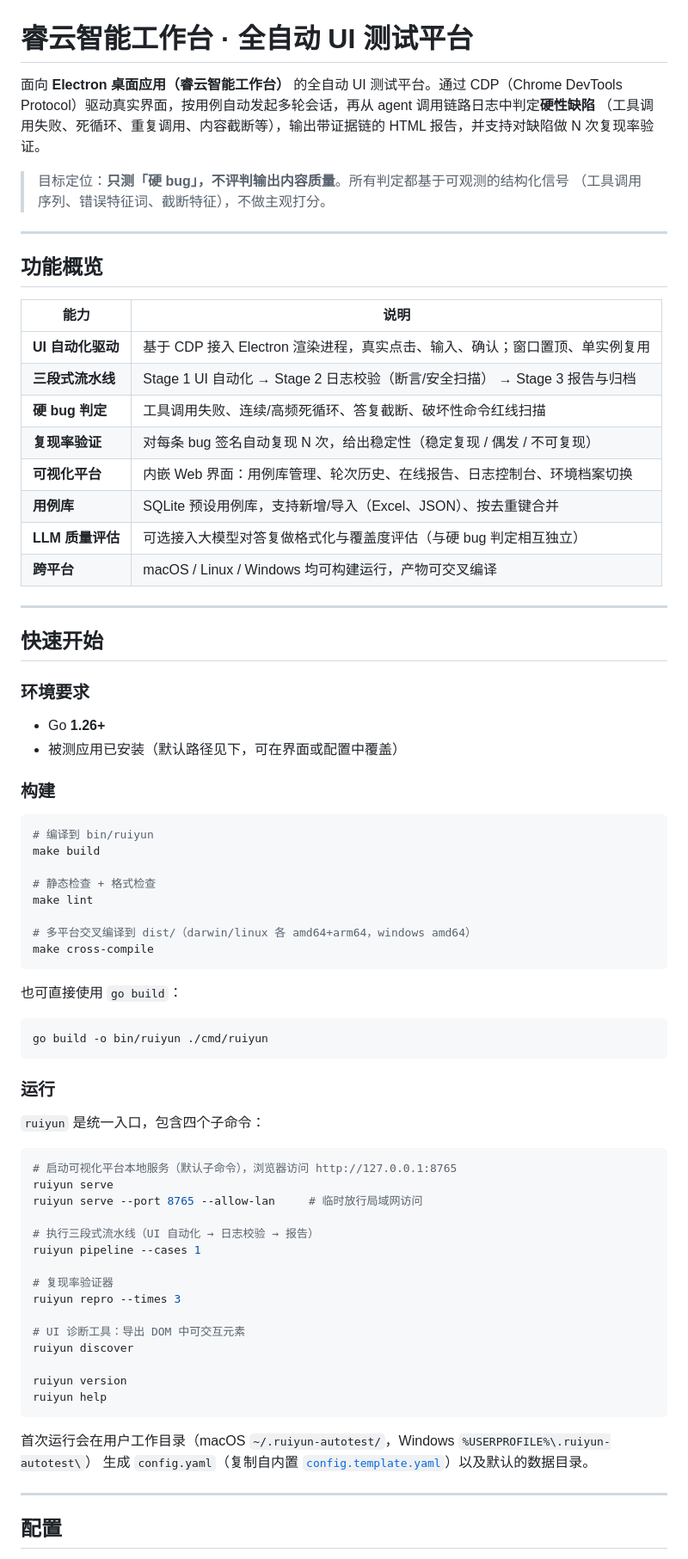
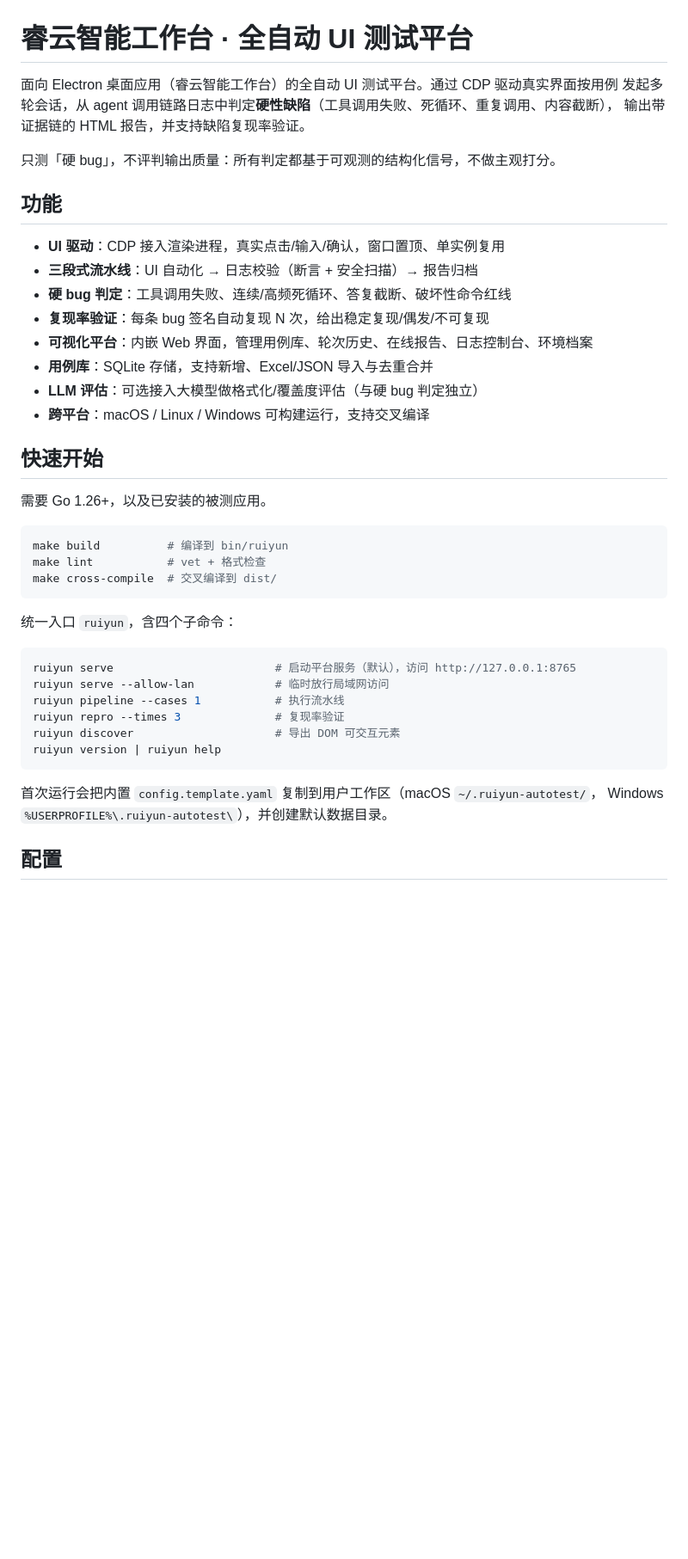
Before and after one commit to MatsusakaSato/ruiyun-ui-test-platform-go, a Markdown page: README.md, the part around one of its changes. Shown at 86% size. GitHub-like rendering; blank space fills up the shorter version.

Commit message:
docs: 精简 README 表述
合并功能/架构的冗余说明，目录树压成多列，删除重复的提示段落，
内容不减但更紧凑（200 → 125 行）。

````diff
--- a/README.md
+++ b/README.md
@@ -1,82 +1,45 @@
 # 睿云智能工作台 · 全自动 UI 测试平台
 
-面向 **Electron 桌面应用（睿云智能工作台）** 的全自动 UI 测试平台。通过 CDP（Chrome DevTools
-Protocol）驱动真实界面，按用例自动发起多轮会话，再从 agent 调用链路日志中判定**硬性缺陷**
-（工具调用失败、死循环、重复调用、内容截断等），输出带证据链的 HTML 报告，并支持对缺陷做
-N 次复现率验证。
+面向 Electron 桌面应用（睿云智能工作台）的全自动 UI 测试平台。通过 CDP 驱动真实界面按用例
+发起多轮会话，从 agent 调用链路日志中判定**硬性缺陷**（工具调用失败、死循环、重复调用、内容截断），
+输出带证据链的 HTML 报告，并支持缺陷复现率验证。
 
-> 目标定位：**只测「硬 bug」，不评判输出内容质量**。所有判定都基于可观测的结构化信号
-> （工具调用序列、错误特征词、截断特征），不做主观打分。
+只测「硬 bug」，不评判输出质量：所有判定都基于可观测的结构化信号，不做主观打分。
 
----
+## 功能
 
-## 功能概览
-
-| 能力 | 说明 |
-| --- | --- |
-| **UI 自动化驱动** | 基于 CDP 接入 Electron 渲染进程，真实点击、输入、确认；窗口置顶、单实例复用 |
-| **三段式流水线** | Stage 1 UI 自动化 → Stage 2 日志校验（断言/安全扫描） → Stage 3 报告与归档 |
-| **硬 bug 判定** | 工具调用失败、连续/高频死循环、答复截断、破坏性命令红线扫描 |
-| **复现率验证** | 对每条 bug 签名自动复现 N 次，给出稳定性（稳定复现 / 偶发 / 不可复现） |
-| **可视化平台** | 内嵌 Web 界面：用例库管理、轮次历史、在线报告、日志控制台、环境档案切换 |
-| **用例库** | SQLite 预设用例库，支持新增/导入（Excel、JSON）、按去重键合并 |
-| **LLM 质量评估** | 可选接入大模型对答复做格式化与覆盖度评估（与硬 bug 判定相互独立） |
-| **跨平台** | macOS / Linux / Windows 均可构建运行，产物可交叉编译 |
-
----
+- **UI 驱动**：CDP 接入渲染进程，真实点击/输入/确认，窗口置顶、单实例复用
+- **三段式流水线**：UI 自动化 → 日志校验（断言 + 安全扫描）→ 报告归档
+- **硬 bug 判定**：工具调用失败、连续/高频死循环、答复截断、破坏性命令红线
+- **复现率验证**：每条 bug 签名自动复现 N 次，给出稳定复现/偶发/不可复现
+- **可视化平台**：内嵌 Web 界面，管理用例库、轮次历史、在线报告、日志控制台、环境档案
+- **用例库**：SQLite 存储，支持新增、Excel/JSON 导入与去重合并
+- **LLM 评估**：可选接入大模型做格式化/覆盖度评估（与硬 bug 判定独立）
+- **跨平台**：macOS / Linux / Windows 可构建运行，支持交叉编译
 
 ## 快速开始
 
-### 环境要求
-
-- Go **1.26+**
-- 被测应用已安装（默认路径见下，可在界面或配置中覆盖）
-
-### 构建
+需要 Go 1.26+，以及已安装的被测应用。
 
 ```bash
-# 编译到 bin/ruiyun
-make build
-
-# 静态检查 + 格式检查
-make lint
-
-# 多平台交叉编译到 dist/（darwin/linux 各 amd64+arm64，windows amd64）
-make cross-compile
+make build          # 编译到 bin/ruiyun
+make lint           # vet + 格式检查
+make cross-compile  # 交叉编译到 dist/
 ```
 
-也可直接使用 `go build`：
+统一入口 `ruiyun`，含四个子命令：
 
 ```bash
-go build -o bin/ruiyun ./cmd/ruiyun
+ruiyun serve                        # 启动平台服务（默认），访问 http://127.0.0.1:8765
+ruiyun serve --allow-lan            # 临时放行局域网访问
+ruiyun pipeline --cases 1           # 执行流水线
+ruiyun repro --times 3              # 复现率验证
+ruiyun discover                     # 导出 DOM 可交互元素
+ruiyun version | ruiyun help
 ```
 
-### 运行
-
-`ruiyun` 是统一入口，包含四个子命令：
-
-```bash
-# 启动可视化平台本地服务（默认子命令），浏览器访问 http://127.0.0.1:8765
-ruiyun serve
-ruiyun serve --port 8765 --allow-lan     # 临时放行局域网访问
-
-# 执行三段式流水线（UI 自动化 → 日志校验 → 报告）
-ruiyun pipeline --cases 1
-
-# 复现率验证器
-ruiyun repro --times 3
-
-# UI 诊断工具：导出 DOM 中可交互元素
-ruiyun discover
-
-ruiyun version
-ruiyun help
-```
-
-首次运行会在用户工作目录（macOS `~/.ruiyun-autotest/`，Windows `%USERPROFILE%\.ruiyun-autotest\`）
-生成 `config.yaml`（复制自内置 [`config.template.yaml`](config.template.yaml)）以及默认的数据目录。
-
----
+首次运行会把内置 `config.template.yaml` 复制到用户工作区（macOS `~/.ruiyun-autotest/`，
+Windows `%USERPROFILE%\.ruiyun-autotest\`），并创建默认数据目录。
 
 ## 配置
 
````
Also changed, not shown: other parts of README.md (+46 -84 lines).
